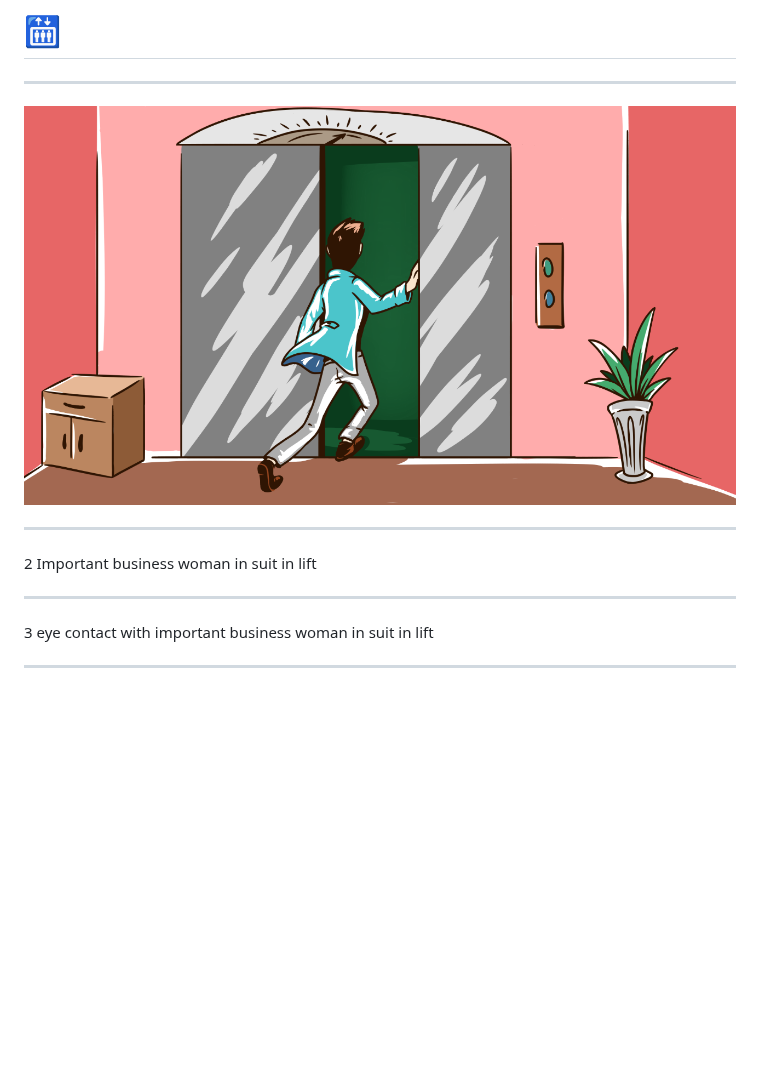
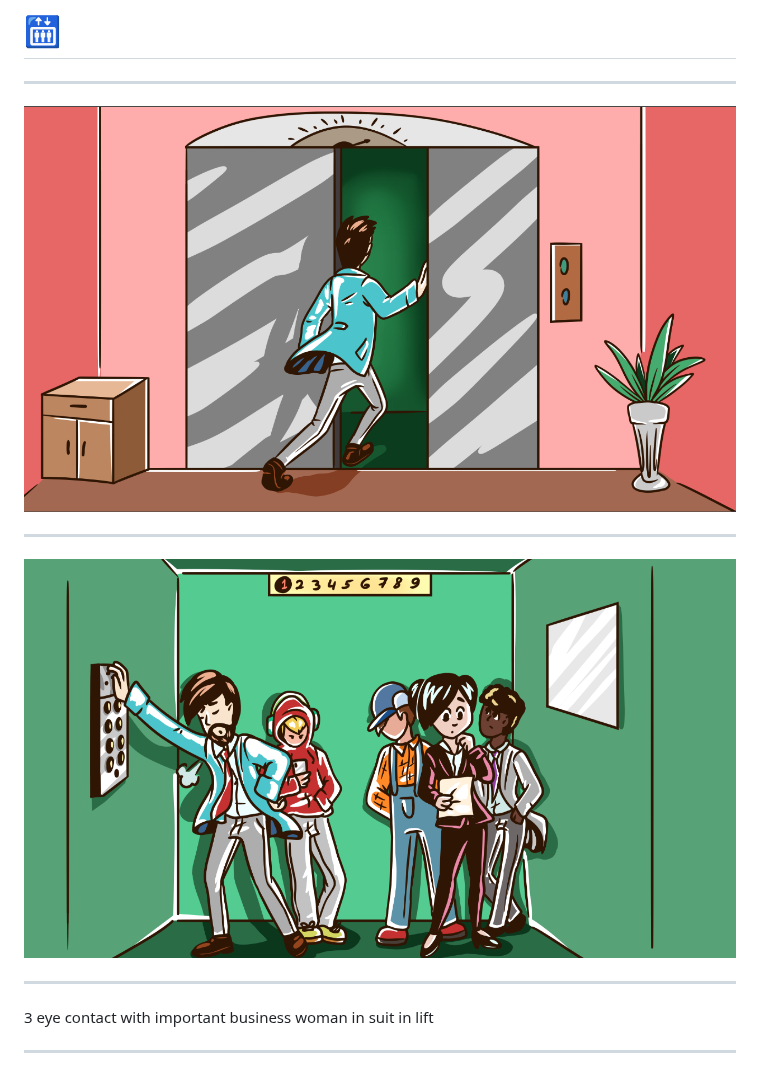
Before and after one commit to chrisns/talks, a Markdown page: PolicyAsVersionedCode.md, the part around the change. Drawn GitHub-style; pictures changed too: images/policy1.png, images/policy2.png (added); blank space fills up the shorter version.

Commit message:
updated images

```diff
--- a/PolicyAsVersionedCode.md
+++ b/PolicyAsVersionedCode.md
@@ -47,7 +47,7 @@ I think to myself, Chris! this is your moment, now or never. as the door closes,
 
 ---
 
-2 Important business woman in suit in lift
+![bg](./images/policy2.png)
 
 <!--
 
```
